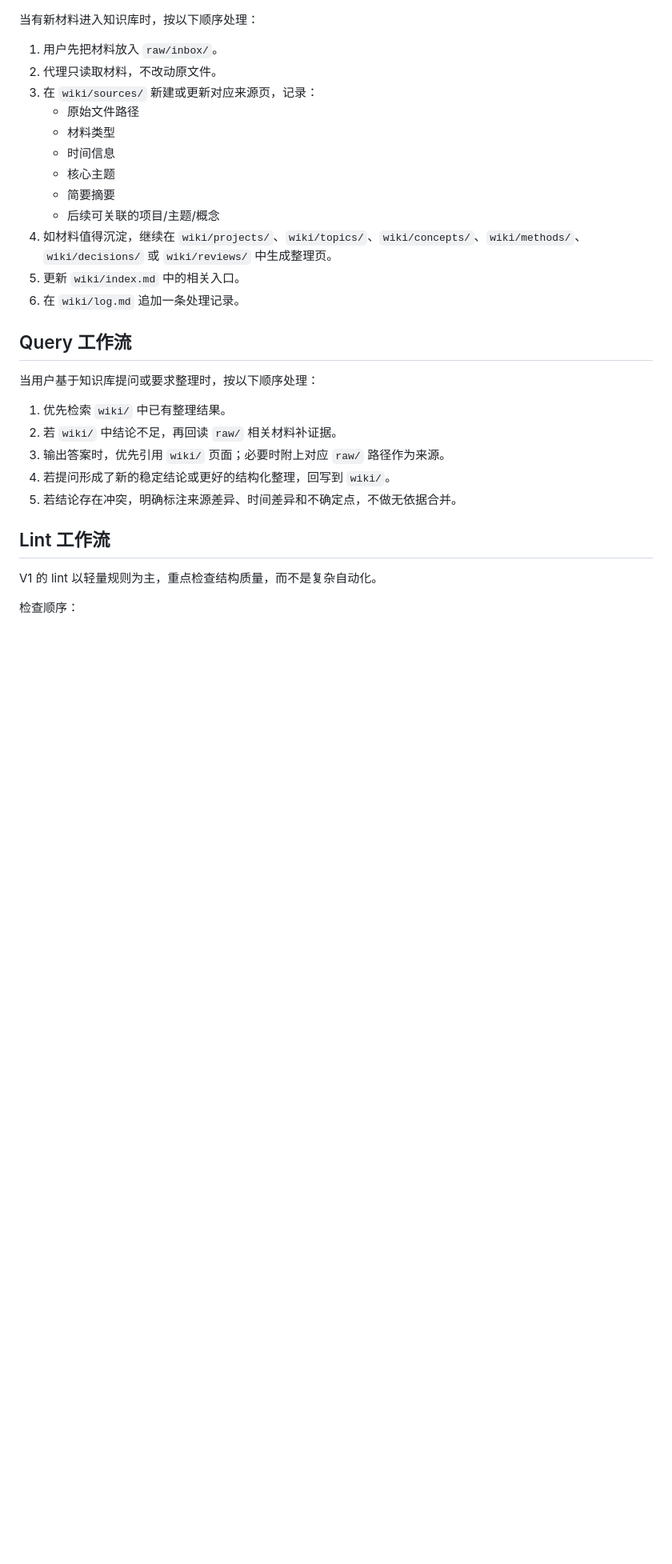
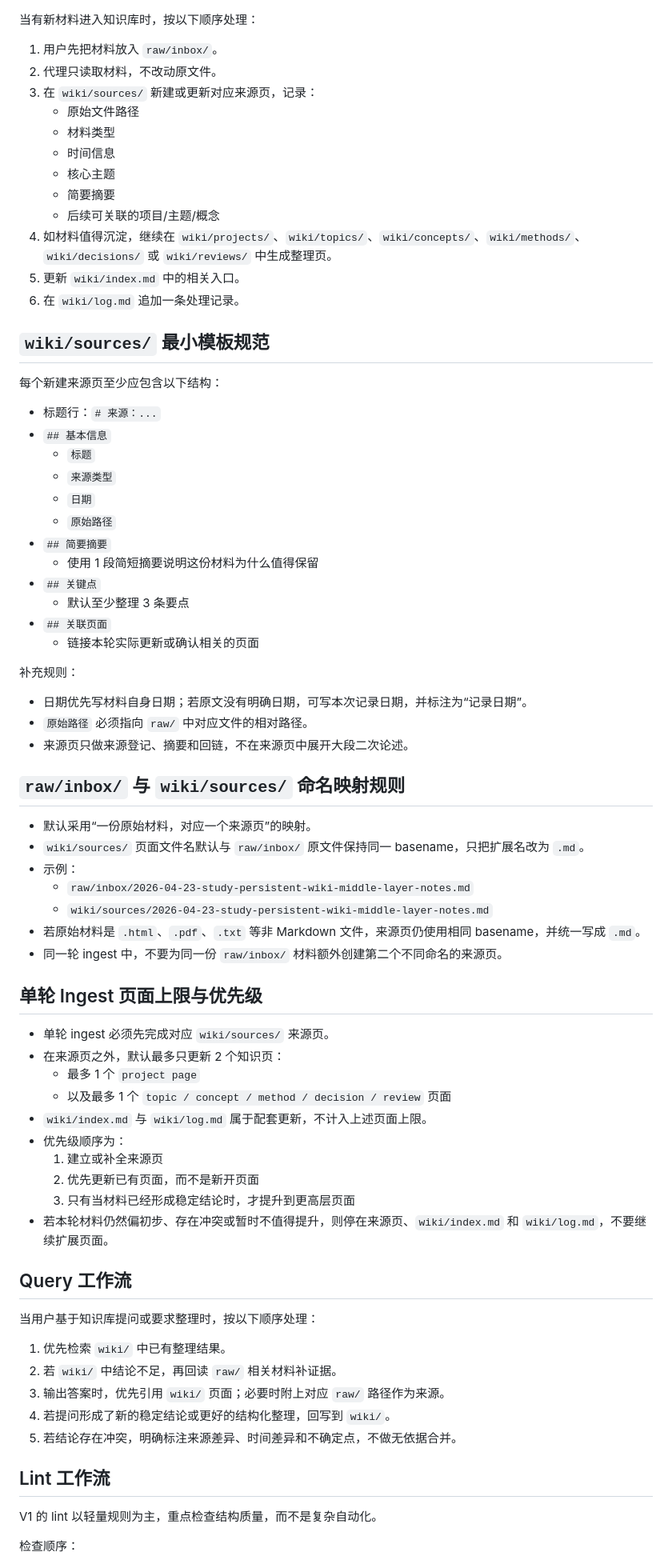
Before and after one commit to mingzhentantaotao-LI/library, a Markdown page: AGENTS.md, the part around the change. Shown at 80% size. Drawn GitHub-style; blank space fills up the shorter version.

Commit message:
docs: codify minimal ingest rules

```diff
--- a/AGENTS.md
+++ b/AGENTS.md
@@ -81,6 +81,53 @@
 5. 更新 `wiki/index.md` 中的相关入口。
 6. 在 `wiki/log.md` 追加一条处理记录。
 
+
+## `wiki/sources/` 最小模板规范
+
+每个新建来源页至少应包含以下结构：
+
+- 标题行：`# 来源：...`
+- `## 基本信息`
+  - `标题`
+  - `来源类型`
+  - `日期`
+  - `原始路径`
+- `## 简要摘要`
+  - 使用 1 段简短摘要说明这份材料为什么值得保留
+- `## 关键点`
+  - 默认至少整理 3 条要点
+- `## 关联页面`
+  - 链接本轮实际更新或确认相关的页面
+
+补充规则：
+
+- 日期优先写材料自身日期；若原文没有明确日期，可写本次记录日期，并标注为“记录日期”。
+- `原始路径` 必须指向 `raw/` 中对应文件的相对路径。
+- 来源页只做来源登记、摘要和回链，不在来源页中展开大段二次论述。
+
+## `raw/inbox/` 与 `wiki/sources/` 命名映射规则
+
+- 默认采用“一份原始材料，对应一个来源页”的映射。
+- `wiki/sources/` 页面文件名默认与 `raw/inbox/` 原文件保持同一 basename，只把扩展名改为 `.md`。
+- 示例：
+  - `raw/inbox/2026-04-23-study-persistent-wiki-middle-layer-notes.md`
+  - `wiki/sources/2026-04-23-study-persistent-wiki-middle-layer-notes.md`
+- 若原始材料是 `.html`、`.pdf`、`.txt` 等非 Markdown 文件，来源页仍使用相同 basename，并统一写成 `.md`。
+- 同一轮 ingest 中，不要为同一份 `raw/inbox/` 材料额外创建第二个不同命名的来源页。
+
+## 单轮 Ingest 页面上限与优先级
+
+- 单轮 ingest 必须先完成对应 `wiki/sources/` 来源页。
+- 在来源页之外，默认最多只更新 2 个知识页：
+  - 最多 1 个 `project page`
+  - 以及最多 1 个 `topic / concept / method / decision / review` 页面
+- `wiki/index.md` 与 `wiki/log.md` 属于配套更新，不计入上述页面上限。
+- 优先级顺序为：
+  1. 建立或补全来源页
+  2. 优先更新已有页面，而不是新开页面
+  3. 只有当材料已经形成稳定结论时，才提升到更高层页面
+- 若本轮材料仍然偏初步、存在冲突或暂时不值得提升，则停在来源页、`wiki/index.md` 和 `wiki/log.md`，不要继续扩展页面。
+
 ## Query 工作流
 
 当用户基于知识库提问或要求整理时，按以下顺序处理：
```
Also changed, not shown: 1 other file.
